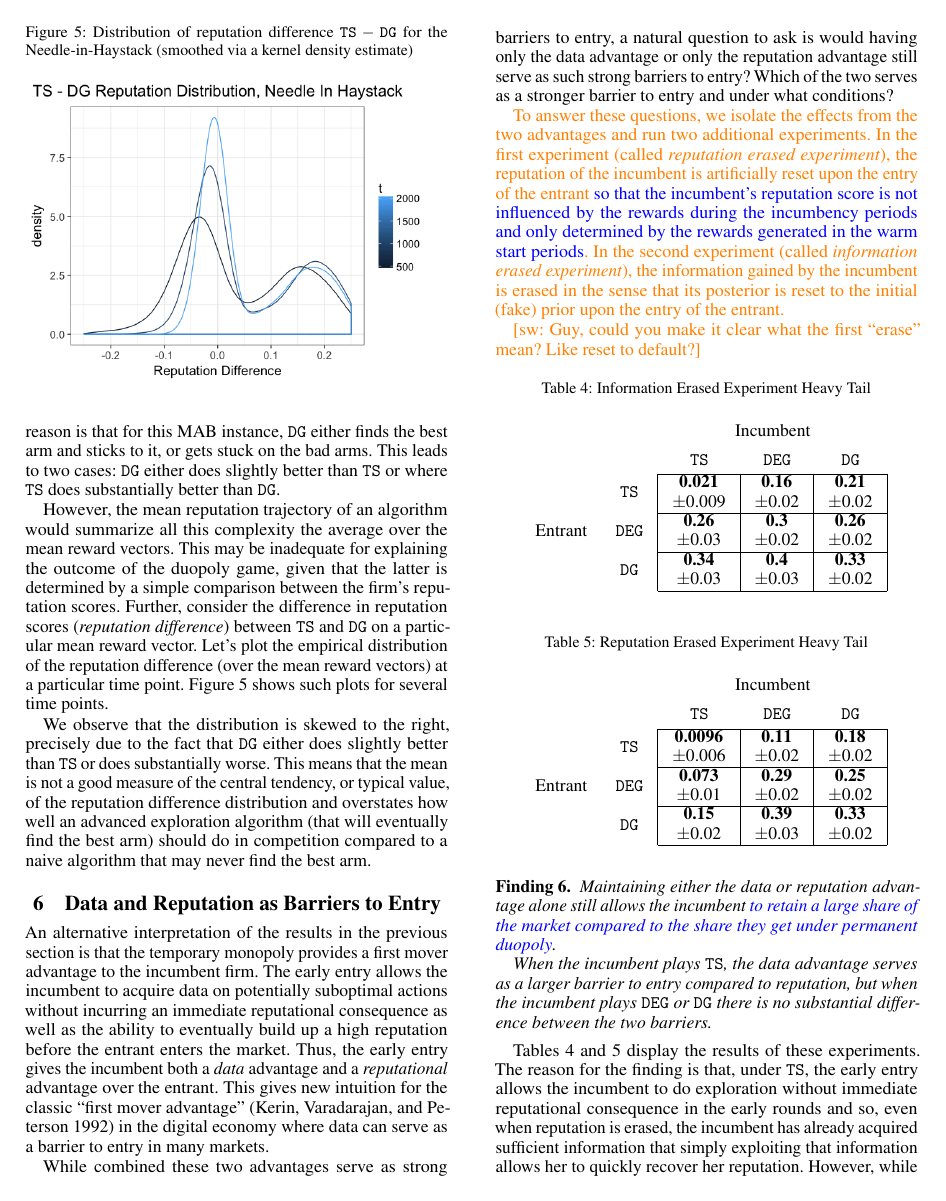
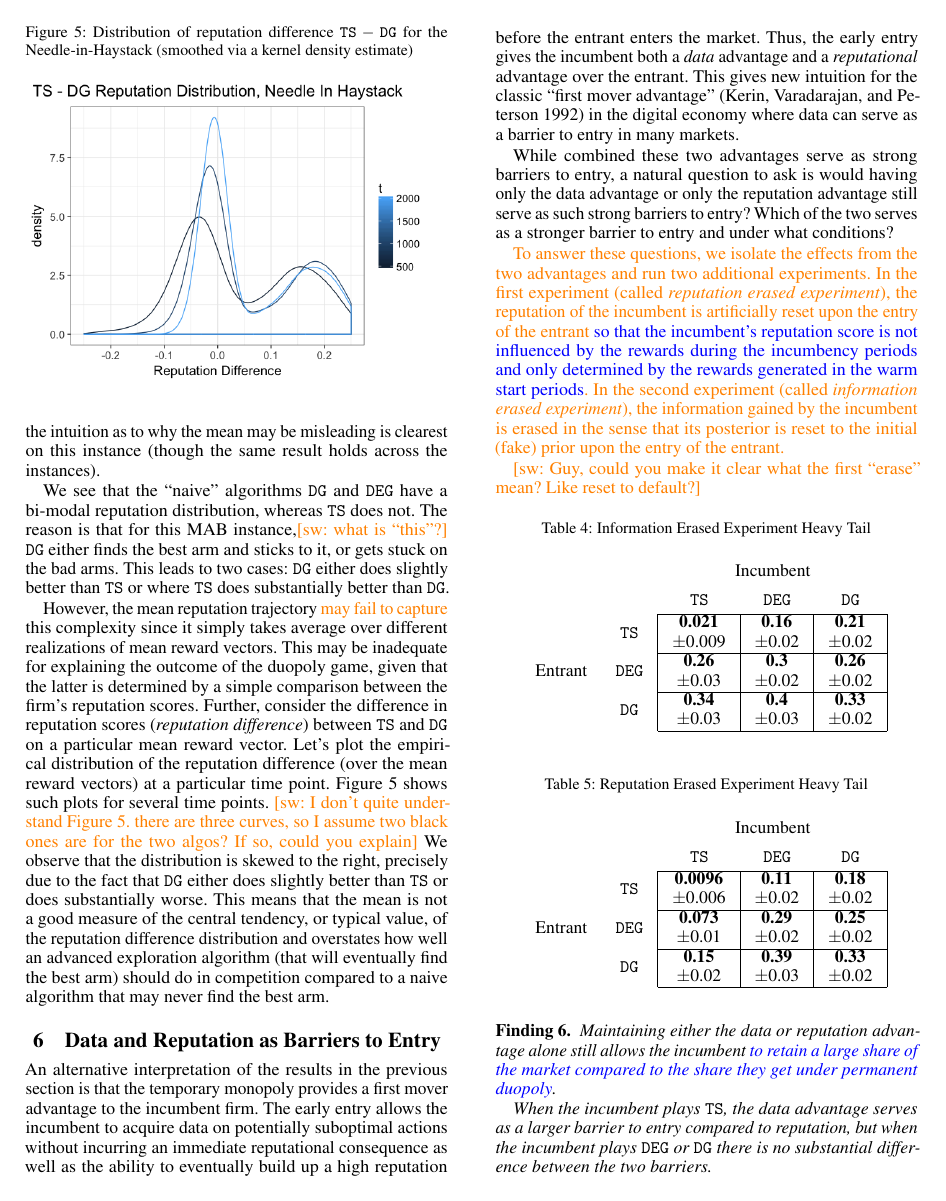
Before and after one commit to rawls238/CompetingBandits, a LaTeX paper (paper/competing_bandits.tex, which reads paper/content/revisited.tex): page 7 of 8. Compiled offline with pdfLaTeX.

Commit message:
comments

```diff
--- a/paper/content/revisited.tex
+++ b/paper/content/revisited.tex
@@ -32,13 +33,17 @@ Conjecture~\ref{conj:mean-trajectories} is false. Mean reputation trajectories d
 %\caption*{\tiny{The plots contain a kernel density estimate of the difference in reputation between $\TS$ and $\DG$ across $t$}}
 \end{figure}
 
-To see what could go wrong, consider how an algorithm's reputation score is distributed at a particular time. That is, consider the empirical distribution of this score over different \MRVs. For concreteness, we consider the needle-in-haystack instance at time $t=500$ (Figure \ref{rep_dist_nih}) since the intuition as to why the mean may be misleading is clearest on this instance (though the same result holds across the instances).
+To see what could go wrong, consider how an algorithm's reputation score is distributed at a particular time. That is, consider the empirical distribution of this score over different \MRVs.\swcomment{not sure what this means. over the randomness of \MRVs only? you mean marginal distribution?} For concreteness, we consider the needle-in-haystack instance at time $t=500$ (Figure \ref{rep_dist_nih}) since the intuition as to why the mean may be misleading is clearest on this instance (though the same result holds across the instances).
 
-We see that the ``naive" algorithms $\DG$ and $\DEG$ have a bi-modal reputation distribution, whereas $\TS$ does not. The reason is that for this MAB instance, $\DG$ either finds the best arm and sticks to it, or gets stuck on the bad arms. This leads to two cases: $\DG$ either does slightly better than $\TS$ or where $\TS$ does substantially better than $\DG$.
+We see that the ``naive" algorithms $\DG$ and $\DEG$ have a bi-modal reputation distribution, whereas $\TS$ does not. The reason is that for this MAB instance,\swcomment{what is ``this''?} $\DG$ either finds the best arm and sticks to it, or gets stuck on the bad arms. This leads to two cases: $\DG$ either does slightly better than $\TS$ or where $\TS$ does substantially better than $\DG$.
 
-However, the mean reputation trajectory of an algorithm would summarize all this complexity the average over the \MRVs. This may be inadequate for explaining the outcome of the duopoly game, given that the latter is determined by a simple comparison between the firm's reputation scores. Further, consider the difference in reputation scores (\emph{reputation difference}) between \TS and \DG on a particular \MRV. Let's plot the empirical distribution of the reputation difference (over the \MRVs) at a particular time point. Figure~\ref{ts_dg_rep_diff_nih} shows such plots for several time points.
-
+However, the mean reputation trajectory \swedit{may fail to capture} this complexity since it simply takes average over different realizations of \MRVs. This may be inadequate for explaining the outcome of the duopoly game, given that the latter is determined by a simple comparison between the firm's reputation scores. Further, consider the difference in reputation scores (\emph{reputation difference}) between \TS and \DG on a particular \MRV. Let's plot the empirical distribution of the reputation difference (over the \MRVs) at a particular time point. Figure~\ref{ts_dg_rep_diff_nih} shows such plots for several time points.
+\swcomment{I don't quite understand Figure~\ref{ts_dg_rep_diff_nih}. there are three curves, so I assume two black ones are for the two algos? If so, could you explain}
 We observe that the distribution is skewed to the right, precisely due to the fact that $\DG$ either does slightly better than $\TS$ or does substantially worse. This means that the mean is not a good measure of the central tendency, or typical value, of the reputation difference distribution and overstates how well an advanced exploration algorithm (that will eventually find the best arm) should do in competition compared to a naive algorithm that may never find the best arm.
 
 
 \end{document}
+%%% Local Variables:
+%%% mode: latex
+%%% TeX-master: "../competing_bandits"
+%%% End:
```
Also changed, not shown: paper/content/revisited.tex (5 more changed lines).
